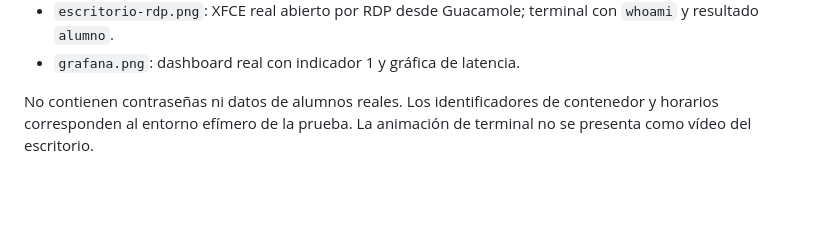
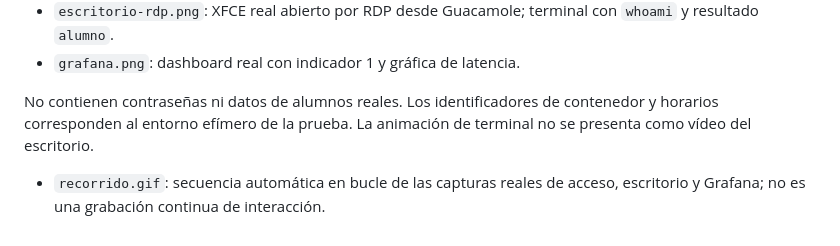
Before and after one commit to villadalmine/lab-aulas-guacamole, a Markdown page: docs/media/README.md, the part around the change. GitHub-like rendering; blank space fills up the shorter version.

```diff
--- a/docs/media/README.md
+++ b/docs/media/README.md
@@ -7,3 +7,5 @@
 - `grafana.png`: dashboard real con indicador 1 y gráfica de latencia.
 
 No contienen contraseñas ni datos de alumnos reales. Los identificadores de contenedor y horarios corresponden al entorno efímero de la prueba. La animación de terminal no se presenta como vídeo del escritorio.
+
+- `recorrido.gif`: secuencia automática en bucle de las capturas reales de acceso, escritorio y Grafana; no es una grabación continua de interacción.
```
Also changed, not shown: README.md (+13 -2 lines), docs/media/recorrido.gif (added).
